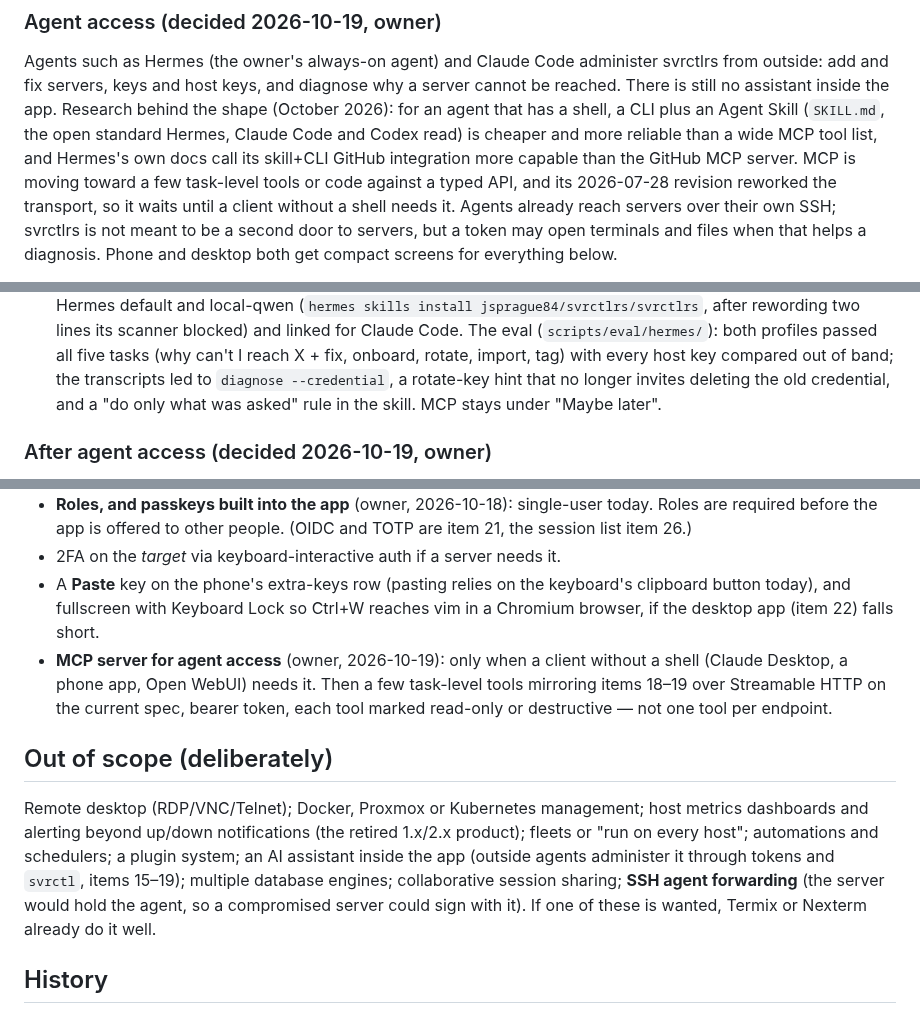
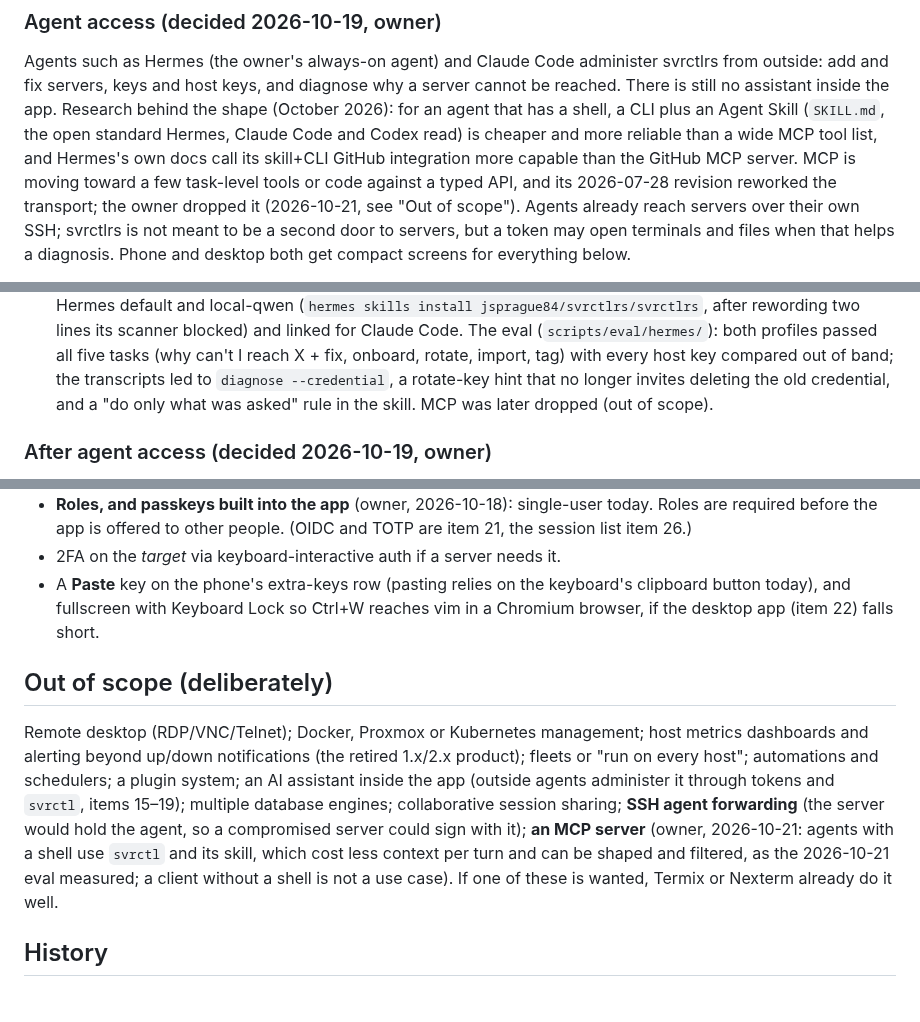
Before and after one commit to jsprague84/svrctlrs, a Markdown page: docs/ROADMAP.md, 3 parts joined by grey strips. GitHub-like rendering.

Commit message:
docs: MCP dropped; the skill covers giving svrctlrs a way in over your SSH
The owner dropped the MCP server (out of scope): agents with a shell use svrctl
and its skill, which cost less context per turn and can be filtered and
shaped. The skill gains the one workflow from the Hermes agent's own notes it
lacked: svrctlrs cannot log in but the agent can SSH there — generate a key on
svrctlrs, append its public half over your SSH, assign it.

Co-Authored-By: Claude Opus 5.5 <noreply@anthropic.com>

```diff
--- a/docs/ROADMAP.md
+++ b/docs/ROADMAP.md
@@ -138,7 +138,7 @@ agent that has a shell, a CLI plus an Agent Skill (`SKILL.md`, the open standard
 Code and Codex read) is cheaper and more reliable than a wide MCP tool list, and Hermes's own
 docs call its skill+CLI GitHub integration more capable than the GitHub MCP server. MCP is
 moving toward a few task-level tools or code against a typed API, and its 2026-07-28 revision
-reworked the transport, so it waits until a client without a shell needs it. Agents already
+reworked the transport; the owner dropped it (2026-10-21, see "Out of scope"). Agents already
 reach servers over their own SSH; svrctlrs is not meant to be a second door to servers, but a
 token may open terminals and files when that helps a diagnosis. Phone and desktop both get
 compact screens for everything below.
@@ -206,7 +206,7 @@ compact screens for everything below.
     profiles passed all five tasks (why can't I reach X + fix, onboard, rotate, import, tag)
     with every host key compared out of band; the transcripts led to `diagnose --credential`,
     a rotate-key hint that no longer invites deleting the old credential, and a "do only
-    what was asked" rule in the skill. MCP stays under "Maybe later".
+    what was asked" rule in the skill. MCP was later dropped (out of scope).
 
 ### After agent access (decided 2026-10-19, owner)
 
@@ -303,10 +303,6 @@ beside the binary, and what an identity provider does stays optional.
 - A **Paste** key on the phone's extra-keys row (pasting relies on the keyboard's clipboard
   button today), and fullscreen with Keyboard Lock so Ctrl+W reaches vim in a Chromium
   browser, if the desktop app (item 22) falls short.
-- **MCP server for agent access** (owner, 2026-10-19): only when a client without a shell
-  (Claude Desktop, a phone app, Open WebUI) needs it. Then a few task-level tools mirroring
-  items 18–19 over Streamable HTTP on the current spec, bearer token, each tool marked
-  read-only or destructive — not one tool per endpoint.
 
 ## Out of scope (deliberately)
 
@@ -315,7 +311,10 @@ dashboards and alerting beyond up/down notifications (the retired 1.x/2.x produc
 "run on every host"; automations and schedulers; a plugin system; an AI assistant inside the
 app (outside agents administer it through tokens and `svrctl`, items 15–19); multiple
 database engines; collaborative session sharing; **SSH agent forwarding** (the server would
-hold the agent, so a compromised server could sign with it). If one of these is wanted,
+hold the agent, so a compromised server could sign with it); **an MCP server** (owner,
+2026-10-21: agents with a shell use `svrctl` and its skill, which cost less context per turn
+and can be shaped and filtered, as the 2026-10-21 eval measured; a client without a shell is
+not a use case). If one of these is wanted,
 Termix or Nexterm already do it well.
 
 ## History
```
Also changed, not shown: skills/svrctlrs/SKILL.md (+4 -1 lines).
